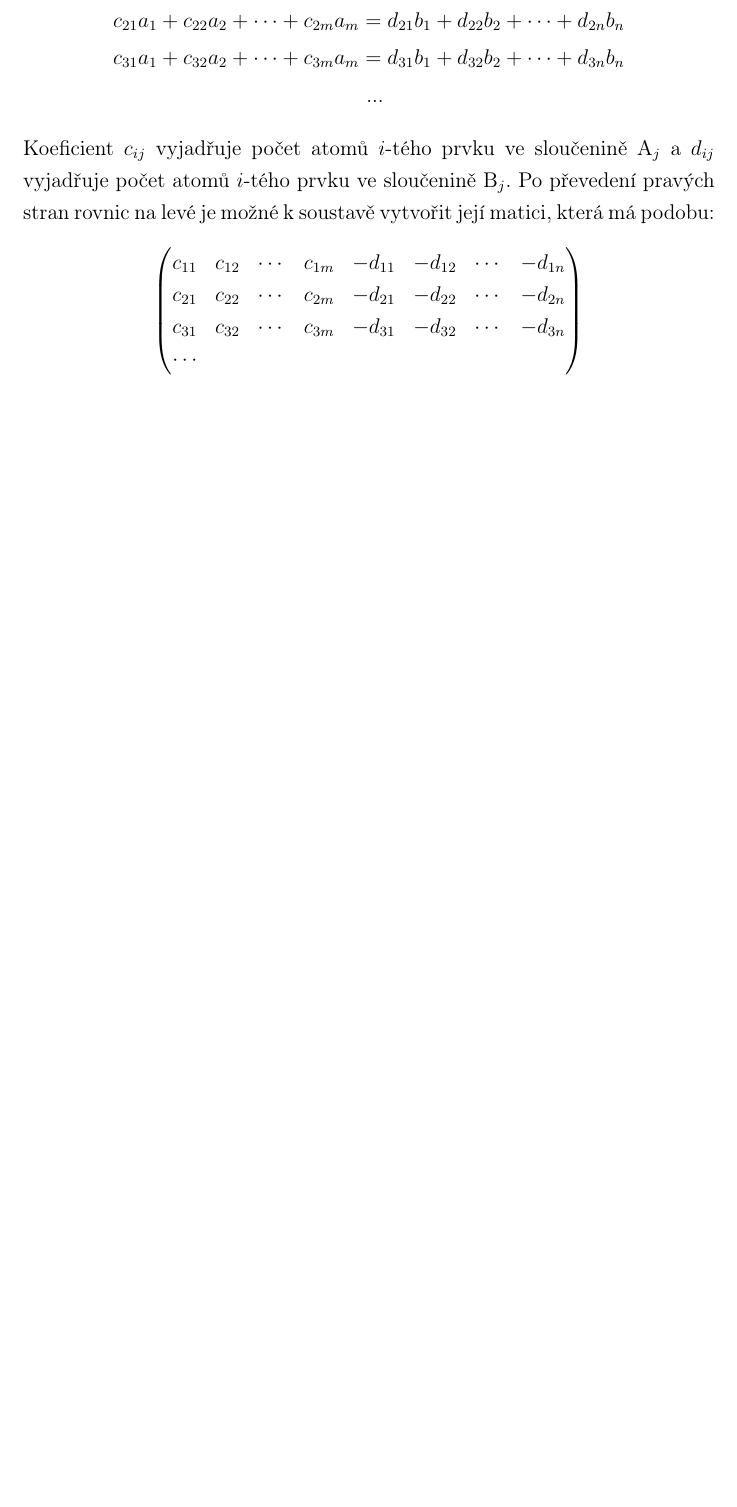
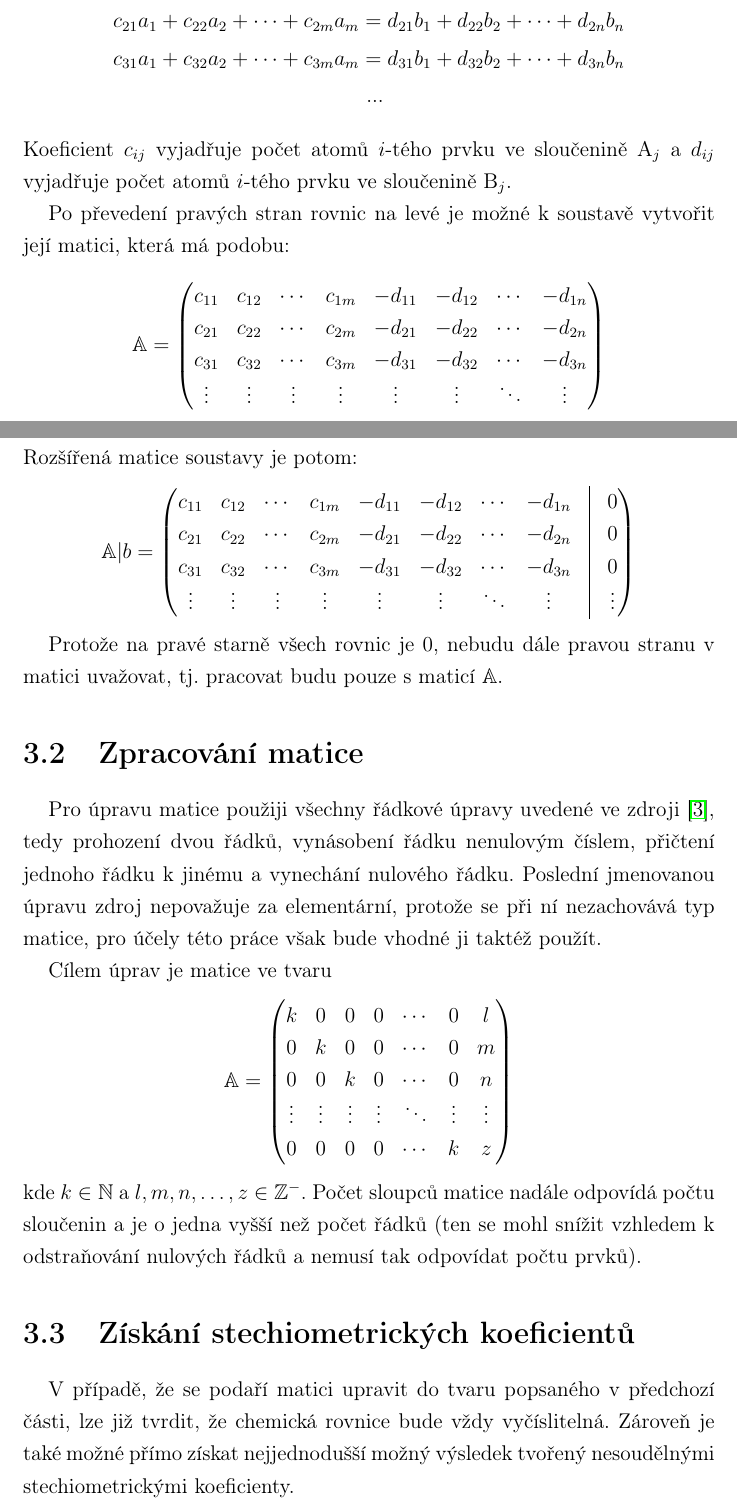
Before and after one commit to basvas-jkj/vycislovac_rovnic, a LaTeX document (rocnikovka.tex): part of page 9 of 15 before the commit and two parts of pages 9 and 10 of 17 after it, the two joined at a grey line, cut so that both start at the same text, the shorter picture padded with empty space. Compiled offline with pdfLaTeX.

Commit message:
Add files via upload

```diff
--- a/rocnikovka.tex
+++ b/rocnikovka.tex
@@ -113,14 +114,42 @@ kde $\n{A}_1, \n{A}_2, ..., \n{A}_m, \n{B}_1, \n{B}_2, ..., \n{B}_n$ jsou různ
 	c_{31}a_{1} + c_{32}a_{2} + \cdots + c_{3m}a_{m} &= d_{31}b_{1} + d_{32}b_{2} + \cdots + d_{3n}b_{n}\\
 	&~...
 \end{align*}
-Koeficient $ c_{ij} $ vyjadřuje počet atomů $ i $-tého prvku ve sloučenině A$ _j $ a $ d_{ij} $ vyjadřuje počet atomů $ i $-tého prvku ve sloučenině B$ _j $. Po převedení pravých stran rovnic na levé je možné k soustavě vytvořit její matici, která má podobu:
-$$\begin{pmatrix}
-	c_{11} & c_{12} & \cdots & c_{1m} & -d_{11} & -d_{12} &\cdots& -d_{1n}\\
-	c_{21} & c_{22} & \cdots & c_{2m} & -d_{21} & -d_{22} &\cdots& -d_{2n}\\
-	c_{31} & c_{32} & \cdots & c_{3m} & -d_{31} & -d_{32} &\cdots& -d_{3n}\\
-	\cdots
+Koeficient $ c_{ij} $ vyjadřuje počet atomů $ i $-tého prvku ve sloučenině A$ _j $ a $ d_{ij} $ vyjadřuje počet atomů $ i $-tého prvku ve sloučenině B$ _j $.
+
+Po převedení pravých stran rovnic na levé je možné k soustavě vytvořit její matici, která má podobu:
+$$\mathbb{A} = \begin{pmatrix}
+	c_{11} & c_{12} & \cdots & c_{1m} & -d_{11} & -d_{12} & \cdots & -d_{1n}\\
+	c_{21} & c_{22} & \cdots & c_{2m} & -d_{21} & -d_{22} & \cdots & -d_{2n}\\
+	c_{31} & c_{32} & \cdots & c_{3m} & -d_{31} & -d_{32} & \cdots & -d_{3n}\\
+    \vdots & \vdots & \vdots & \vdots & \vdots  & \vdots  & \ddots & \vdots
+\end{pmatrix}$$
+Rozšířená matice soustavy je potom:
+$$\mathbb{A}|b = \begin{pmatrix}
+	c_{11} & c_{12} & \cdots & c_{1m} & -d_{11} & -d_{12} & \cdots & -d_{1n} & \vline & 0\\
+	c_{21} & c_{22} & \cdots & c_{2m} & -d_{21} & -d_{22} & \cdots & -d_{2n} & \vline & 0\\
+	c_{31} & c_{32} & \cdots & c_{3m} & -d_{31} & -d_{32} & \cdots & -d_{3n} & \vline & 0\\
+    \vdots & \vdots & \vdots & \vdots & \vdots  & \vdots  & \ddots &  \vdots & \vline & \vdots
 \end{pmatrix}$$
 
+Protože na pravé starně všech rovnic je 0, nebudu dále pravou stranu v matici uvažovat, tj. pracovat budu pouze s maticí $ \mathbb{A} $.
+
+\section{Zpracování matice}
+Pro úpravu matice použiji všechny řádkové úpravy uvedené ve zdroji \cite{czu}, tedy prohození dvou řádků, vynásobení řádku nenulovým číslem, přičtení jednoho řádku k jinému a vynechání nulového řádku. Poslední jmenovanou úpravu zdroj nepovažuje za elementární, protože se při ní nezachovává typ matice, pro účely této práce však bude vhodné ji taktéž použít.
+
+Cílem úprav je matice ve tvaru
+$$\mathbb{A} = \begin{pmatrix}
+	k & 0 & 0 & 0 & \cdots & 0 & l \\
+	0 & k & 0 & 0 & \cdots & 0 & m \\
+	0 & 0 & k & 0 & \cdots & 0 & n \\
+    \vdots&\vdots&\vdots&\vdots&\ddots&\vdots&\vdots \\
+	0 & 0 & 0 & 0 & \cdots & k & z \\
+\end{pmatrix}$$
+kde $ k \in \mathbb{N} $ a $l,m,n,\ldots,z \in \mathbb{Z}^- $. Počet sloupců matice nadále odpovídá počtu sloučenin a je o jedna vyšší než počet řádků (ten se mohl snížit vzhledem k odstraňování nulových řádků a nemusí tak odpovídat počtu prvků).
+
+\section{Získání stechiometrických koeficientů}
+V případě, že se podaří matici upravit do tvaru popsaného v předchozí části, lze již tvrdit, že chemická rovnice bude vždy vyčíslitelná. Zároveň je také možné přímo získat nejjednodušší možný výsledek tvořený nesoudělnými stechiometrickými koeficienty.
+
+V případě, že se nepodaří upravit matici do tohoto tvaru, mohou nastat dvě možnosti. Je-li počet sloupců roven počtu řádků, pak alespoň jeden z kořenů soustavy má nulovou hodnotu. Chemická rovnice je potom neplatná. Pokud je počet sloupců vyšší než počet řádků o více než jedna, pak by bylo nutné provést další kroky ke zjištění, zda existuje platné řešení a jakou má podobu. Můj program však tento postup neobsahuje a proto se jím nebudu zabývat.
 
 \chapter{Závěr}
 Vytvořil jsem program, jehož cílem je vyčíslovat chemické rovnice. Vysvětlil jsem, co to je a jakým způsobem ji lze vyčíslit. Základem aplikace je algoritmus pro řešení soustav lineárních matic, jehož popis je hlavní součástí této ročníkové práce. Jedná se o můj vlastní návrh, který je vhodný pouze pro tento účel -- pro obecné řešní soustav rovnic se nehodí. Na závěr jsem také ukázal, jakým způsobem se program používá a jakou podobu má mít vstup. Součástí této práce je také příloha s několika ukázkovými vstupy a příslušnými výstupy.
```
Also changed, not shown: rocnikovka.pdf, rocnikovka.tex (7 more changed lines), 3 other files.
